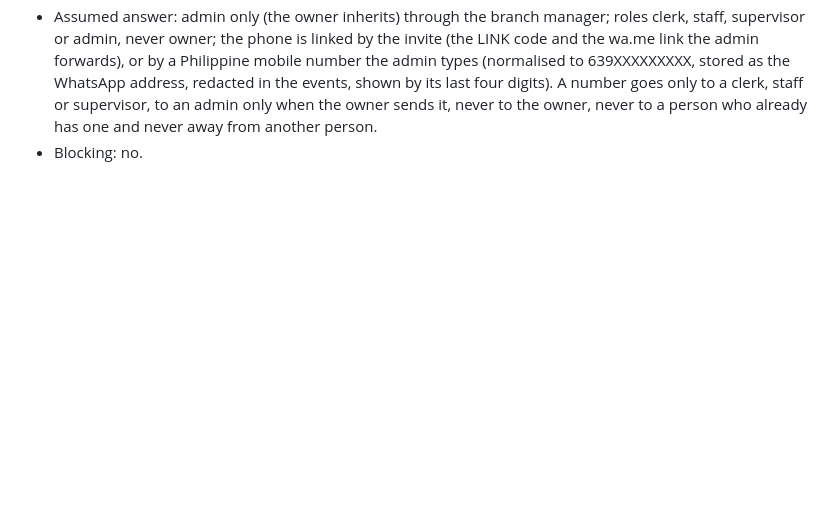
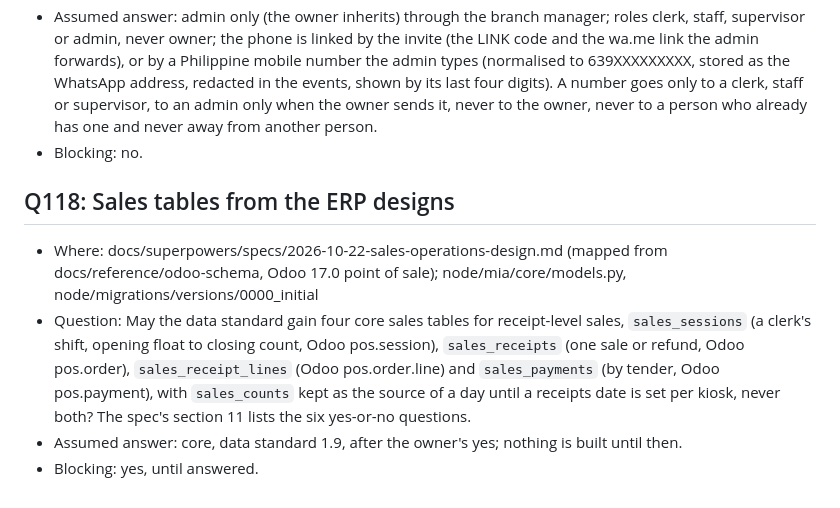
Before and after one commit to Predictive-Systems-Inc/mia, a Markdown page: docs/questions.md, the part around the change. Rendered like a GitHub page; blank space fills up the shorter version.

Commit message:
spec: sales operations tables from the ERPNext and Odoo designs, for the owner's data standard decision
Co-Authored-By: Claude Fable 5.1 <noreply@anthropic.com>
Claude-Session: https://claude.ai/code/session_013J5FRfjLZR7K3vLzgBZfXN

```diff
--- a/docs/questions.md
+++ b/docs/questions.md
@@ -854,3 +854,9 @@ Format for each entry:
 - Question: Who may add a user from the chat, with which roles, and how is their phone linked?
 - Assumed answer: admin only (the owner inherits) through the branch manager; roles clerk, staff, supervisor or admin, never owner; the phone is linked by the invite (the LINK code and the wa.me link the admin forwards), or by a Philippine mobile number the admin types (normalised to 639XXXXXXXXX, stored as the WhatsApp address, redacted in the events, shown by its last four digits). A number goes only to a clerk, staff or supervisor, to an admin only when the owner sends it, never to the owner, never to a person who already has one and never away from another person.
 - Blocking: no.
+
+## Q118: Sales tables from the ERP designs
+- Where: docs/superpowers/specs/2026-10-22-sales-operations-design.md (mapped from docs/reference/odoo-schema, Odoo 17.0 point of sale); node/mia/core/models.py, node/migrations/versions/0000_initial
+- Question: May the data standard gain four core sales tables for receipt-level sales, `sales_sessions` (a clerk's shift, opening float to closing count, Odoo pos.session), `sales_receipts` (one sale or refund, Odoo pos.order), `sales_receipt_lines` (Odoo pos.order.line) and `sales_payments` (by tender, Odoo pos.payment), with `sales_counts` kept as the source of a day until a receipts date is set per kiosk, never both? The spec's section 11 lists the six yes-or-no questions.
+- Assumed answer: core, data standard 1.9, after the owner's yes; nothing is built until then.
+- Blocking: yes, until answered.
```
Also changed, not shown: 1 other file.
